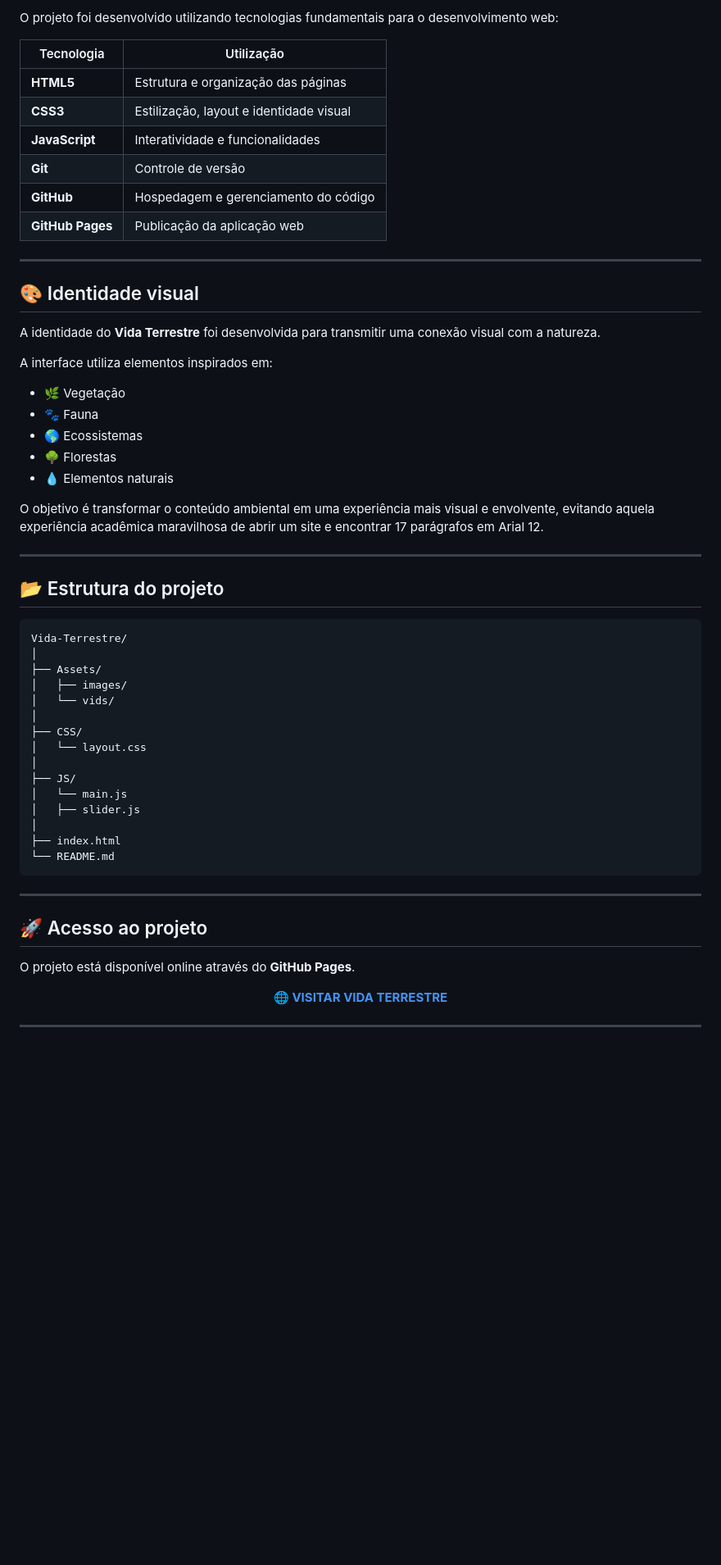
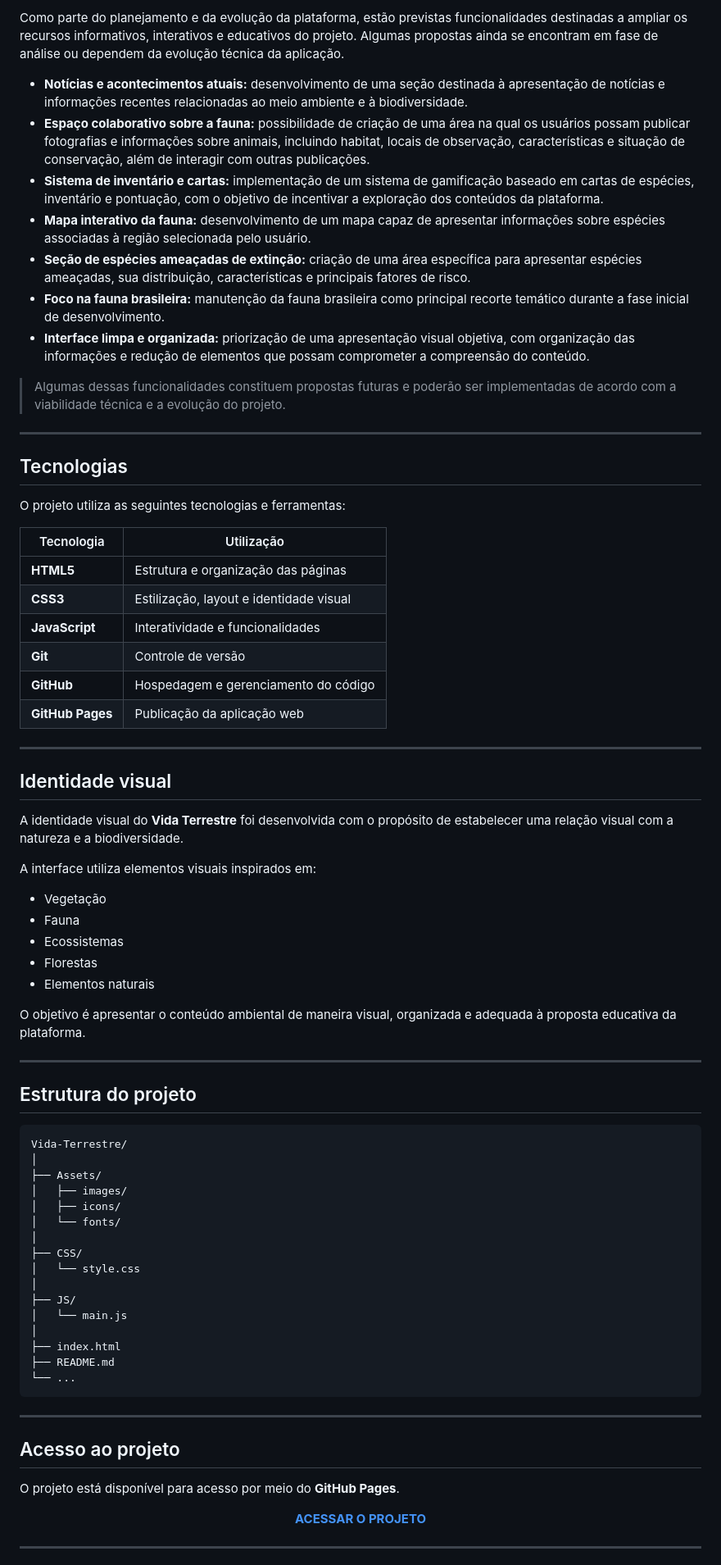
Before and after one commit to Wellington-S-Dias/vida-terrestre, a Markdown page: README.md, the part around the change printed below. Shown: that part at 82% size. Rendered like a GitHub page; blank space fills up the shorter version.

````diff
--- a/README.md
+++ b/README.md
@@ -85,5 +85,21 @@ Entre os principais recursos estão:
 
-O projeto foi desenvolvido utilizando tecnologias fundamentais para o desenvolvimento web:
+Como parte do planejamento e da evolução da plataforma, estão previstas funcionalidades destinadas a ampliar os recursos informativos, interativos e educativos do projeto. Algumas propostas ainda se encontram em fase de análise ou dependem da evolução técnica da aplicação.
+
+* **Notícias e acontecimentos atuais:** desenvolvimento de uma seção destinada à apresentação de notícias e informações recentes relacionadas ao meio ambiente e à biodiversidade.
+* **Espaço colaborativo sobre a fauna:** possibilidade de criação de uma área na qual os usuários possam publicar fotografias e informações sobre animais, incluindo habitat, locais de observação, características e situação de conservação, além de interagir com outras publicações.
+* **Sistema de inventário e cartas:** implementação de um sistema de gamificação baseado em cartas de espécies, inventário e pontuação, com o objetivo de incentivar a exploração dos conteúdos da plataforma.
+* **Mapa interativo da fauna:** desenvolvimento de um mapa capaz de apresentar informações sobre espécies associadas à região selecionada pelo usuário.
+* **Seção de espécies ameaçadas de extinção:** criação de uma área específica para apresentar espécies ameaçadas, sua distribuição, características e principais fatores de risco.
+* **Foco na fauna brasileira:** manutenção da fauna brasileira como principal recorte temático durante a fase inicial de desenvolvimento.
+* **Interface limpa e organizada:** priorização de uma apresentação visual objetiva, com organização das informações e redução de elementos que possam comprometer a compreensão do conteúdo.
+
+> Algumas dessas funcionalidades constituem propostas futuras e poderão ser implementadas de acordo com a viabilidade técnica e a evolução do projeto.
+
+---
+
+## Tecnologias
+
+O projeto utiliza as seguintes tecnologias e ferramentas:
 
 | Tecnologia       | Utilização                              |
 | ---------------- | --------------------------------------- |
@@ -96,51 +112,52 @@ O projeto foi desenvolvido utilizando tecnologias fundamentais para o desenvolvi
 
 ---
 
-## 🎨 Identidade visual
+## Identidade visual
 
-A identidade do **Vida Terrestre** foi desenvolvida para transmitir uma conexão visual com a natureza.
+A identidade visual do **Vida Terrestre** foi desenvolvida com o propósito de estabelecer uma relação visual com a natureza e a biodiversidade.
 
-A interface utiliza elementos inspirados em:
+A interface utiliza elementos visuais inspirados em:
 
-* 🌿 Vegetação
-* 🐾 Fauna
-* 🌎 Ecossistemas
-* 🌳 Florestas
-* 💧 Elementos naturais
+* Vegetação
+* Fauna
+* Ecossistemas
+* Florestas
+* Elementos naturais
 
-O objetivo é transformar o conteúdo ambiental em uma experiência mais visual e envolvente, evitando aquela experiência acadêmica maravilhosa de abrir um site e encontrar 17 parágrafos em Arial 12.
+O objetivo é apresentar o conteúdo ambiental de maneira visual, organizada e adequada à proposta educativa da plataforma.
 
 ---
 
-## 📂 Estrutura do projeto
+## Estrutura do projeto
 
 ```text
 Vida-Terrestre/
 │
 ├── Assets/
 │   ├── images/
-│   └── vids/
+│   ├── icons/
+│   └── fonts/
 │
 ├── CSS/
-│   └── layout.css
+│   └── style.css
 │
 ├── JS/
 │   └── main.js
-│   ├── slider.js
 │
 ├── index.html
-└── README.md
+├── README.md
+└── ...
 ```
 
 ---
 
-## 🚀 Acesso ao projeto
+## Acesso ao projeto
 
-O projeto está disponível online através do **GitHub Pages**.
+O projeto está disponível para acesso por meio do **GitHub Pages**.
 
 <p align="center">
   <a href="https://wellingtons-dias.github.io/Vida-Terrestre/">
-    <strong>🌐 VISITAR VIDA TERRESTRE</strong>
+    <strong>ACESSAR O PROJETO</strong>
   </a>
 </p>
 
````
Also changed, not shown: other parts of README.md (+40 -44 lines).
